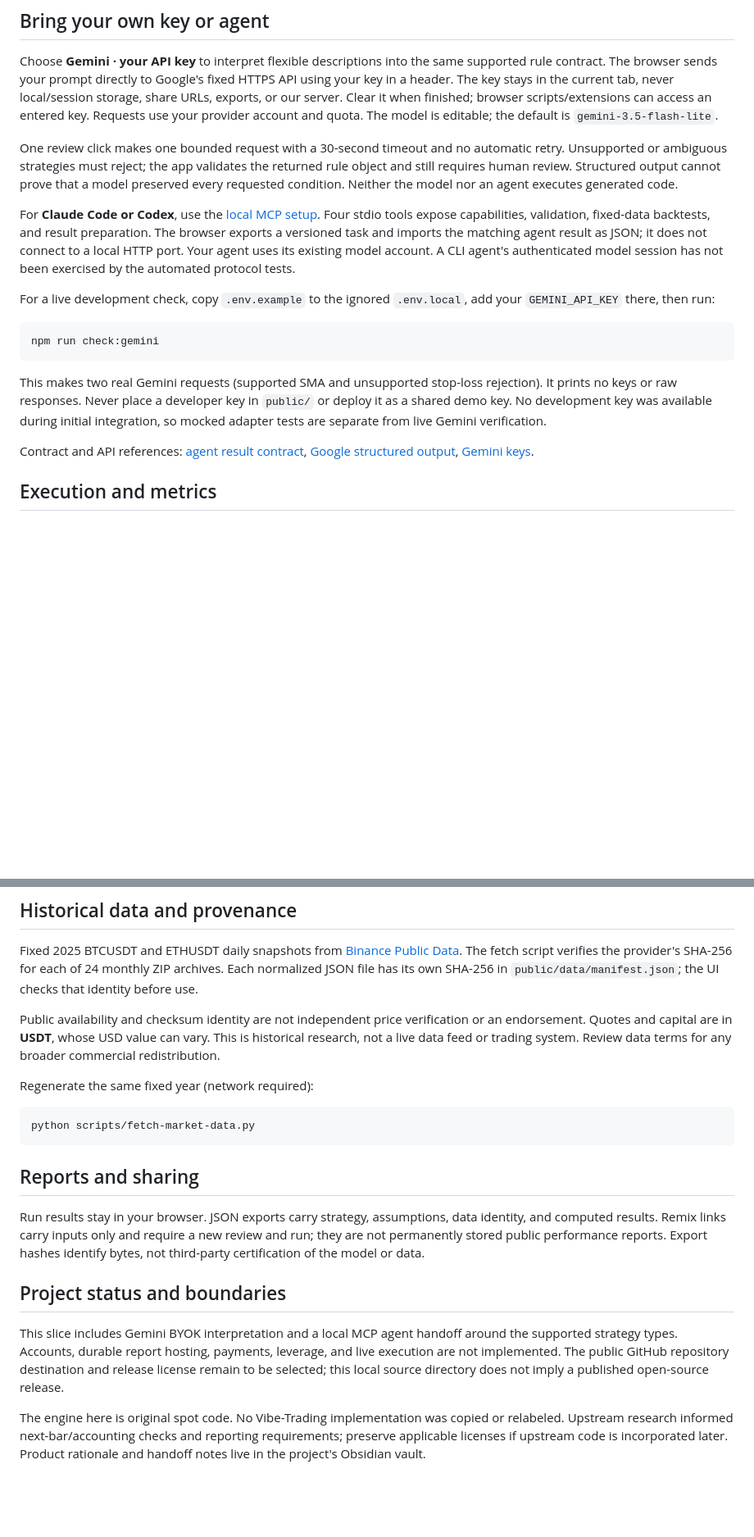
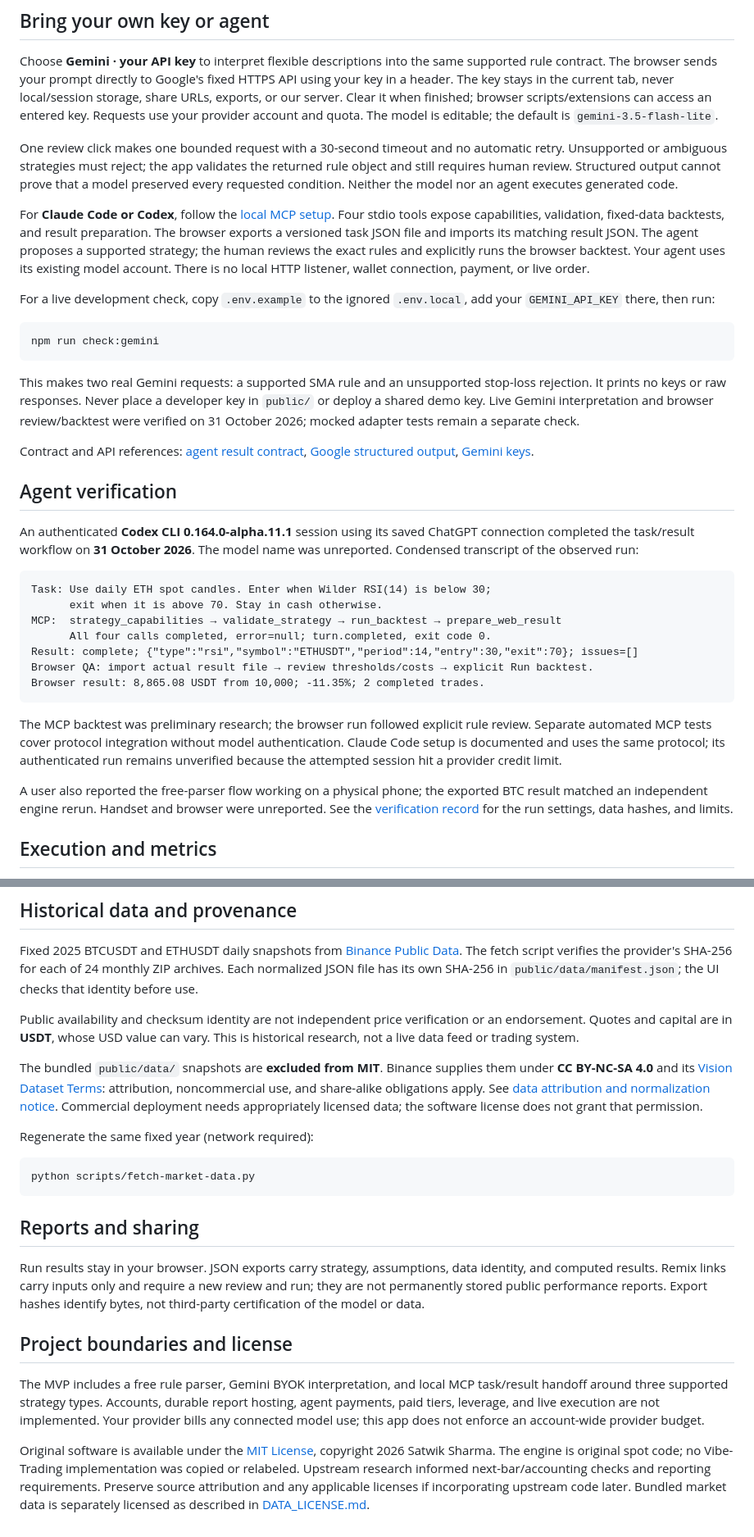
Before and after one commit to satwiksharma01/crypto-strategy-lab, a Markdown page: README.md, 2 parts joined by grey strips. Shown at 82% size. GitHub-like rendering; blank space fills up the shorter version.

````diff
--- a/README.md
+++ b/README.md
@@ -37,7 +48,7 @@ Choose **Gemini · your API key** to interpret flexible descriptions into the sa
 
 One review click makes one bounded request with a 30-second timeout and no automatic retry. Unsupported or ambiguous strategies must reject; the app validates the returned rule object and still requires human review. Structured output cannot prove that a model preserved every requested condition. Neither the model nor an agent executes generated code.
 
-For **Claude Code or Codex**, use the [local MCP setup](docs/local-agent.md). Four stdio tools expose capabilities, validation, fixed-data backtests, and result preparation. The browser exports a versioned task and imports the matching agent result as JSON; it does not connect to a local HTTP port. Your agent uses its existing model account. A CLI agent's authenticated model session has not been exercised by the automated protocol tests.
+For **Claude Code or Codex**, follow the [local MCP setup](docs/local-agent.md). Four stdio tools expose capabilities, validation, fixed-data backtests, and result preparation. The browser exports a versioned task JSON file and imports its matching result JSON. The agent proposes a supported strategy; the human reviews the exact rules and explicitly runs the browser backtest. Your agent uses its existing model account. There is no local HTTP listener, wallet connection, payment, or live order.
 
 For a live development check, copy `.env.example` to the ignored `.env.local`, add your `GEMINI_API_KEY` there, then run:
 
@@ -45,9 +56,27 @@ For a live development check, copy `.env.example` to the ignored `.env.local`, a
 npm run check:gemini
 ```
 
-This makes two real Gemini requests (supported SMA and unsupported stop-loss rejection). It prints no keys or raw responses. Never place a developer key in `public/` or deploy it as a shared demo key. No development key was available during initial integration, so mocked adapter tests are separate from live Gemini verification.
+This makes two real Gemini requests: a supported SMA rule and an unsupported stop-loss rejection. It prints no keys or raw responses. Never place a developer key in `public/` or deploy a shared demo key. Live Gemini interpretation and browser review/backtest were verified on 31 October 2026; mocked adapter tests remain a separate check.
 
 Contract and API references: [agent result contract](docs/agent-contract.md), [Google structured output](https://ai.google.dev/gemini-api/docs/structured-output), [Gemini keys](https://ai.google.dev/gemini-api/docs/api-key).
+
+## Agent verification
+
+An authenticated **Codex CLI 0.164.0-alpha.11.1** session using its saved ChatGPT connection completed the task/result workflow on **31 October 2026**. The model name was unreported. Condensed transcript of the observed run:
+
+```text
+Task: Use daily ETH spot candles. Enter when Wilder RSI(14) is below 30;
+      exit when it is above 70. Stay in cash otherwise.
+MCP:  strategy_capabilities → validate_strategy → run_backtest → prepare_web_result
+      All four calls completed, error=null; turn.completed, exit code 0.
+Result: complete; {"type":"rsi","symbol":"ETHUSDT","period":14,"entry":30,"exit":70}; issues=[]
+Browser QA: import actual result file → review thresholds/costs → explicit Run backtest.
+Browser result: 8,865.08 USDT from 10,000; -11.35%; 2 completed trades.
+```
+
+The MCP backtest was preliminary research; the browser run followed explicit rule review. Separate automated MCP tests cover protocol integration without model authentication. Claude Code setup is documented and uses the same protocol; its authenticated run remains unverified because the attempted session hit a provider credit limit.
+
+A user also reported the free-parser flow working on a physical phone; the exported BTC result matched an independent engine rerun. Handset and browser were unreported. See the [verification record](docs/mvp-verification.md) for the run settings, data hashes, and limits.
 
 ## Execution and metrics
 
@@ -59,7 +88,9 @@ Net return reconciles with equity and the trade ledger. Net win rate includes bo
 
 Fixed 2025 BTCUSDT and ETHUSDT daily snapshots from [Binance Public Data](https://github.com/binance/binance-public-data). The fetch script verifies the provider's SHA-256 for each of 24 monthly ZIP archives. Each normalized JSON file has its own SHA-256 in `public/data/manifest.json`; the UI checks that identity before use.
 
-Public availability and checksum identity are not independent price verification or an endorsement. Quotes and capital are in **USDT**, whose USD value can vary. This is historical research, not a live data feed or trading system. Review data terms for any broader commercial redistribution.
+Public availability and checksum identity are not independent price verification or an endorsement. Quotes and capital are in **USDT**, whose USD value can vary. This is historical research, not a live data feed or trading system.
+
+The bundled `public/data/` snapshots are **excluded from MIT**. Binance supplies them under **CC BY-NC-SA 4.0** and its [Vision Dataset Terms](https://github.com/binance/binance-public-data/blob/master/TERMS_AND_CONDITIONS.md): attribution, noncommercial use, and share-alike obligations apply. See [data attribution and normalization notice](DATA_LICENSE.md). Commercial deployment needs appropriately licensed data; the software license does not grant that permission.
 
 Regenerate the same fixed year (network required):
 
@@ -71,8 +102,8 @@ python scripts/fetch-market-data.py
 
 Run results stay in your browser. JSON exports carry strategy, assumptions, data identity, and computed results. Remix links carry inputs only and require a new review and run; they are not permanently stored public performance reports. Export hashes identify bytes, not third-party certification of the model or data.
 
-## Project status and boundaries
+## Project boundaries and license
 
-This slice includes Gemini BYOK interpretation and a local MCP agent handoff around the supported strategy types. Accounts, durable report hosting, payments, leverage, and live execution are not implemented. The public GitHub repository destination and release license remain to be selected; this local source directory does not imply a published open-source release.
+The MVP includes a free rule parser, Gemini BYOK interpretation, and local MCP task/result handoff around three supported strategy types. Accounts, durable report hosting, agent payments, paid tiers, leverage, and live execution are not implemented. Your provider bills any connected model use; this app does not enforce an account-wide provider budget.
 
-The engine here is original spot code. No Vibe-Trading implementation was copied or relabeled. Upstream research informed next-bar/accounting checks and reporting requirements; preserve applicable licenses if upstream code is incorporated later. Product rationale and handoff notes live in the project's Obsidian vault.
+Original software is available under the [MIT License](LICENSE), copyright 2026 Satwik Sharma. The engine is original spot code; no Vibe-Trading implementation was copied or relabeled. Upstream research informed next-bar/accounting checks and reporting requirements. Preserve source attribution and any applicable licenses if incorporating upstream code later. Bundled market data is separately licensed as described in [DATA_LICENSE.md](DATA_LICENSE.md).
````
Also changed, not shown: other parts of README.md (+18 -7 lines), DATA_LICENSE.md (added, +11 -0 lines), docs/mvp-verification.md (added, +82 -0 lines), docs/demo-screenshot.jpg (added), 2 other files.
